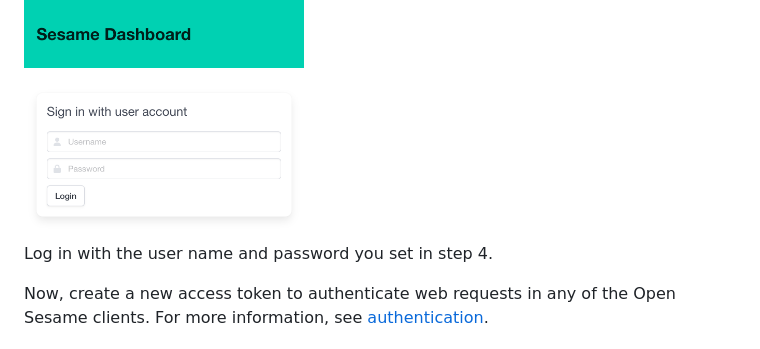
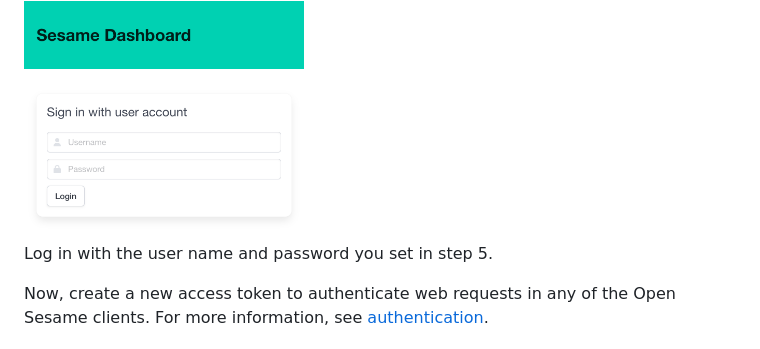
Before and after one commit to zhangfenbao/confucius_backend, a Markdown page: README.md, the part around the change. Drawn GitHub-style.

Commit message:
changed step numbering

```diff
--- a/README.md
+++ b/README.md
@@ -97,7 +97,7 @@ You should see a URL in your terminal window to visit, for example `http://127.0
 
 <img alt="open-sesame-dashboard" width="280px" height="auto" src="./docs/sesame-dashboard.png">
 
-Log in with the user name and password you set in step 4.
+Log in with the user name and password you set in step 5.
 
 Now, create a new access token to authenticate web requests in any of the Open Sesame clients. For more information, see [authentication](./docs/authentication.md).
 
```
